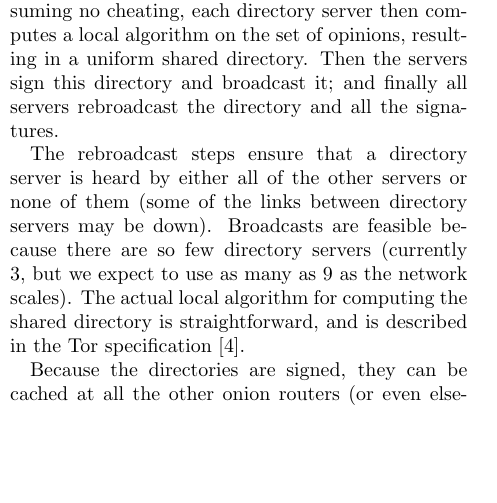
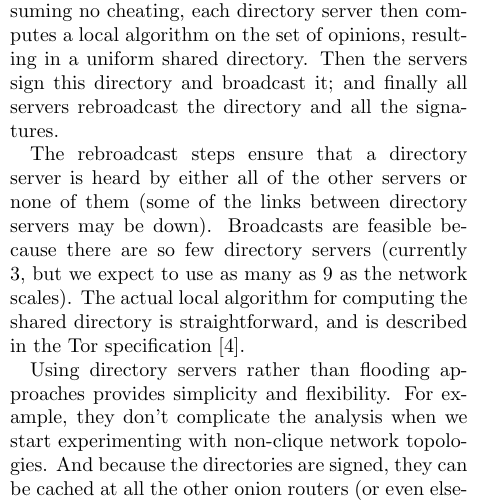
Before and after one commit to pruby/Tor-Mirror, a LaTeX paper (doc/tor-design.tex): part of one column of page 7 of 12 before the commit and part of one column of page 7 of 13 after it, cut so that both start at the same text, the shorter picture padded with empty space. Compiled offline with pdfLaTeX; a LaTeX package or settings file that is missing is left out; a missing bibliography style is replaced by a similar one.

Commit message:
and dirservers are better for non-clique situations
git-svn-id: https://svn.torproject.org/svn/tor/trunk@668 55e972cd-5a19-0410-ae62-a4d7a52db4cd

```diff
--- a/doc/tor-design.tex
+++ b/doc/tor-design.tex
@@ -679,5 +679,8 @@ the shared directory is straightforward, and is described in the Tor
 specification \cite{tor-spec}.
 % we should, uh, add this to the spec. oh, and write it. -RD
 
-Because the directories are signed, they can be cached at all the other
-onion routers (or even elsewhere). Thus directory servers are not a
+Using directory servers rather than flooding approaches provides
+simplicity and flexibility. For example, they don't complicate
+the analysis when we start experimenting with non-clique network
+topologies. And because the directories are signed, they can be cached at
+all the other onion routers (or even elsewhere). Thus directory servers
```
Also changed, not shown: doc/tor-design.tex (6 more changed lines).
